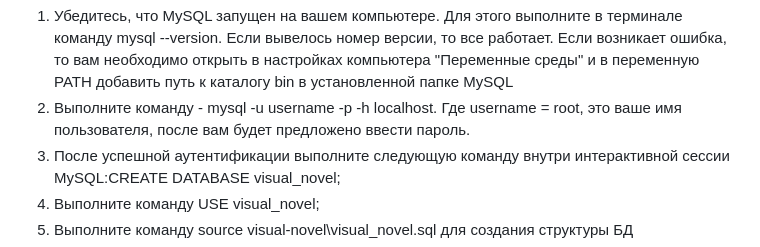
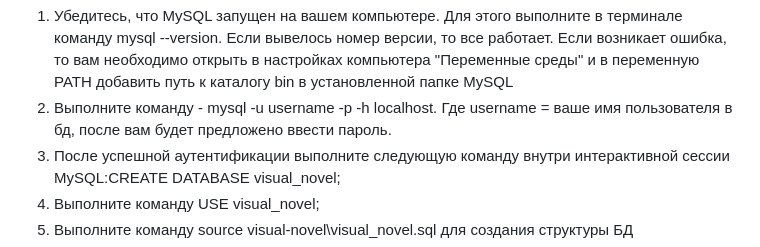
Before and after one commit to mmmarinaa/visual-novel, a Markdown page: README.md, the part around the change. GitHub-like rendering.

Commit message:
Делаю инструкцию

```diff
--- a/README.md
+++ b/README.md
@@ -30,7 +30,7 @@
 <p>Для этого сделайте следующее:</p>
 <ol>
     <li>Убедитесь, что MySQL запущен на вашем компьютере. Для этого выполните в терминале команду mysql --version. Если вывелось номер версии, то все работает. Если возникает ошибка, то вам необходимо открыть в настройках компьютера "Переменные среды" и в переменную PATH добавить путь к каталогу bin в установленной папке MySQL</li>
-    <li>Выполните команду -  mysql -u username -p -h localhost. Где username = root, это ваше имя пользователя, после вам будет предложено ввести пароль.</li>
+    <li>Выполните команду -  mysql -u username -p -h localhost. Где username = ваше имя пользователя в бд, после вам будет предложено ввести пароль.</li>
     <li>После успешной аутентификации выполните следующую команду внутри интерактивной сессии MySQL:CREATE DATABASE visual_novel;</li>
     <li>Выполните команду USE visual_novel;</li>
     <li>Выполните команду source visual-novel\visual_novel.sql для создания структуры БД</li>
```
